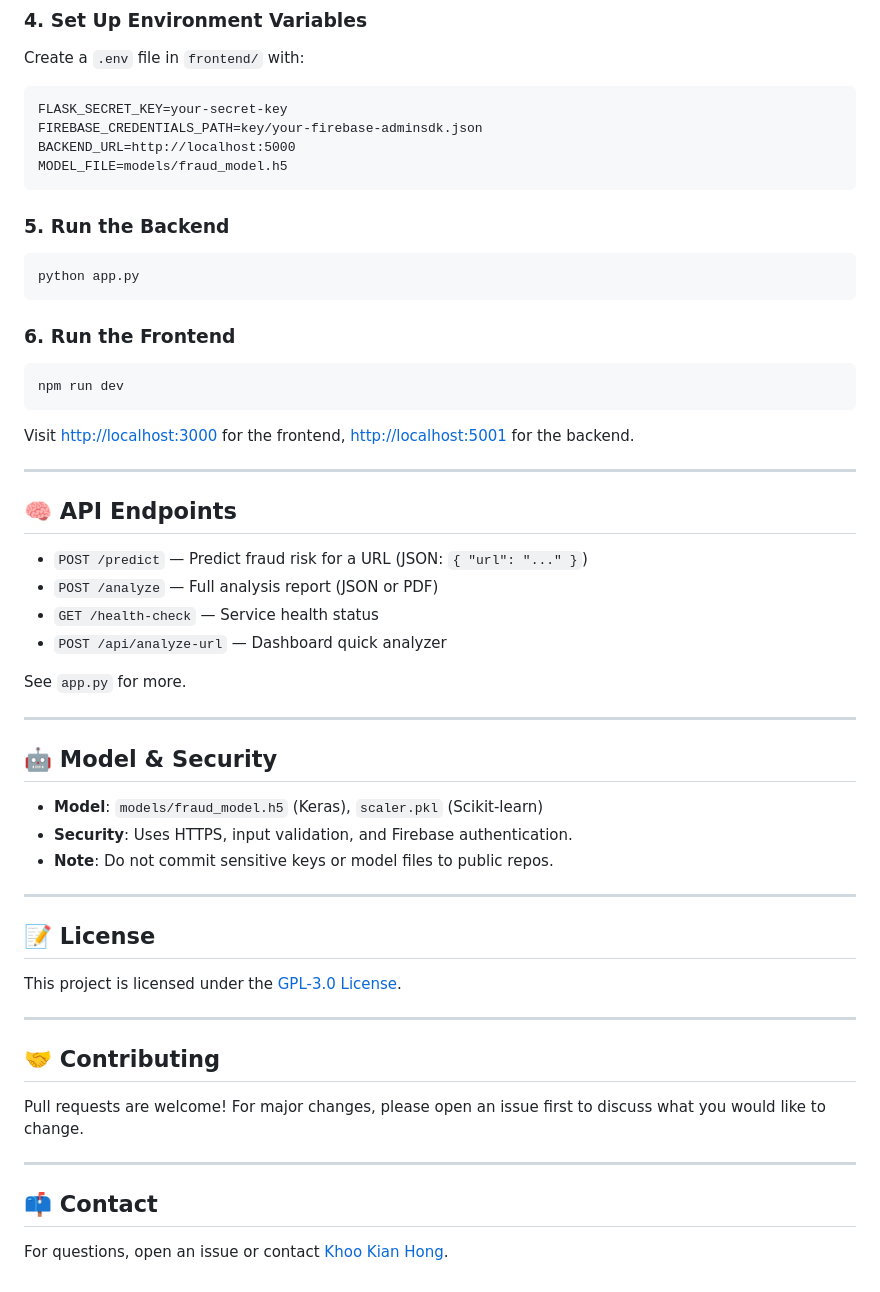
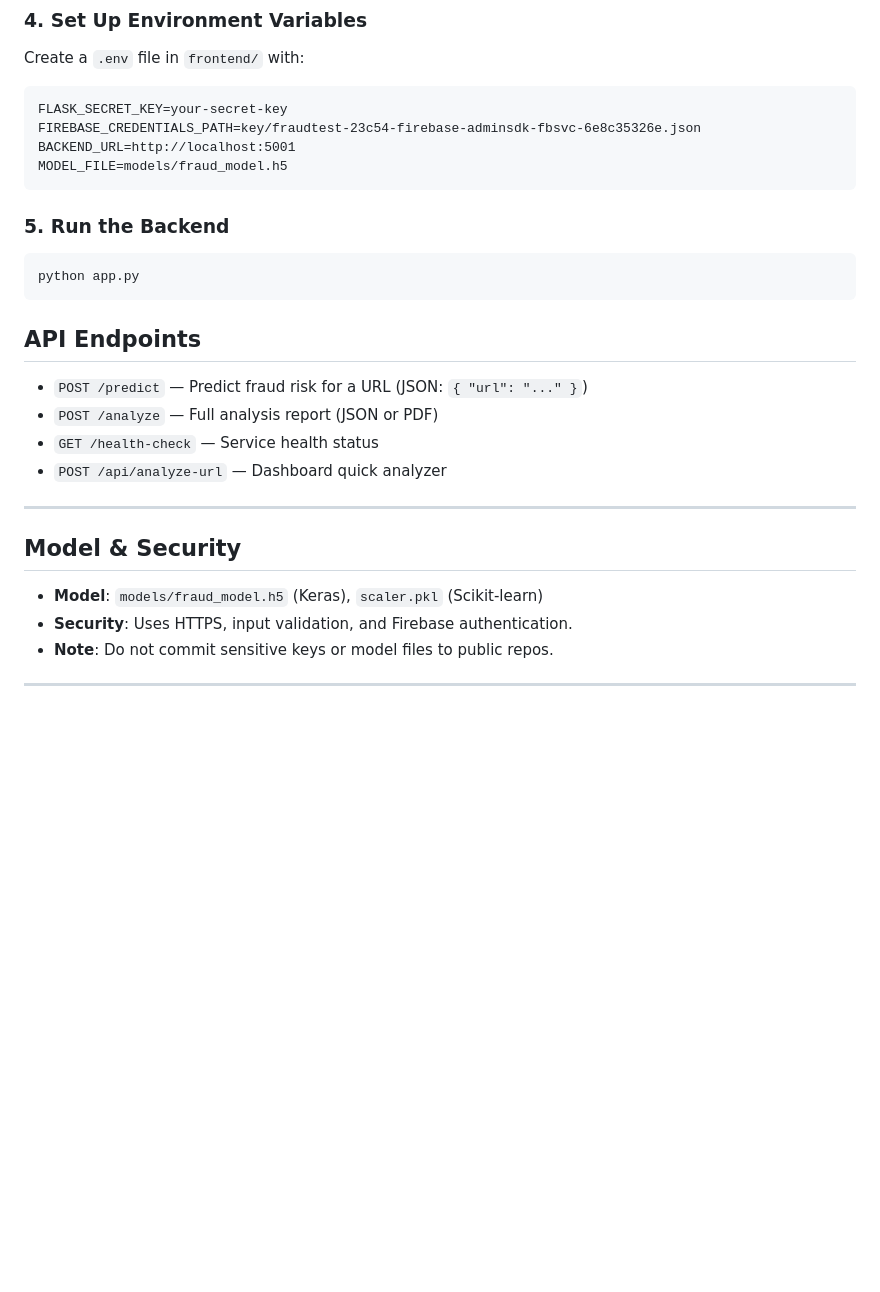
Before and after one commit to kianh03/ROBUST-FRAUD-DETECTION-SYSTEM, a Markdown page: README.md, the part around one of its changes. GitHub-like rendering; blank space fills up the shorter version.

````diff
--- a/README.md
+++ b/README.md
@@ -66,8 +95,8 @@ Create a `.env` file in `frontend/` with:
 
 ```
 FLASK_SECRET_KEY=your-secret-key
-FIREBASE_CREDENTIALS_PATH=key/your-firebase-adminsdk.json
-BACKEND_URL=http://localhost:5000
+FIREBASE_CREDENTIALS_PATH=key/fraudtest-23c54-firebase-adminsdk-fbsvc-6e8c35326e.json
+BACKEND_URL=http://localhost:5001
 MODEL_FILE=models/fraud_model.h5
 ```
 
@@ -77,47 +106,20 @@ MODEL_FILE=models/fraud_model.h5
 python app.py
 ```
 
-### 6. Run the Frontend
-
-```bash
-npm run dev
-```
-
-Visit [http://localhost:3000](http://localhost:3000) for the frontend, [http://localhost:5001](http://localhost:5001) for the backend.
-
----
-
-## 🧠 API Endpoints
+## API Endpoints
 
 - `POST /predict` — Predict fraud risk for a URL (JSON: `{ "url": "..." }`)
 - `POST /analyze` — Full analysis report (JSON or PDF)
 - `GET /health-check` — Service health status
 - `POST /api/analyze-url` — Dashboard quick analyzer
 
-See `app.py` for more.
 
 ---
 
-## 🤖 Model & Security
+## Model & Security
 
 - **Model**: `models/fraud_model.h5` (Keras), `scaler.pkl` (Scikit-learn)
 - **Security**: Uses HTTPS, input validation, and Firebase authentication.
 - **Note**: Do not commit sensitive keys or model files to public repos.
 
 ---
-
-## 📝 License
-
-This project is licensed under the [GPL-3.0 License](LICENSE).
-
----
-
-## 🤝 Contributing
-
-Pull requests are welcome! For major changes, please open an issue first to discuss what you would like to change.
-
----
-
-## 📫 Contact
-
-For questions, open an issue or contact [Khoo Kian Hong](mailto:kianh03@gmail.com).
````
Also changed, not shown: other parts of README.md (+33 -4 lines).
